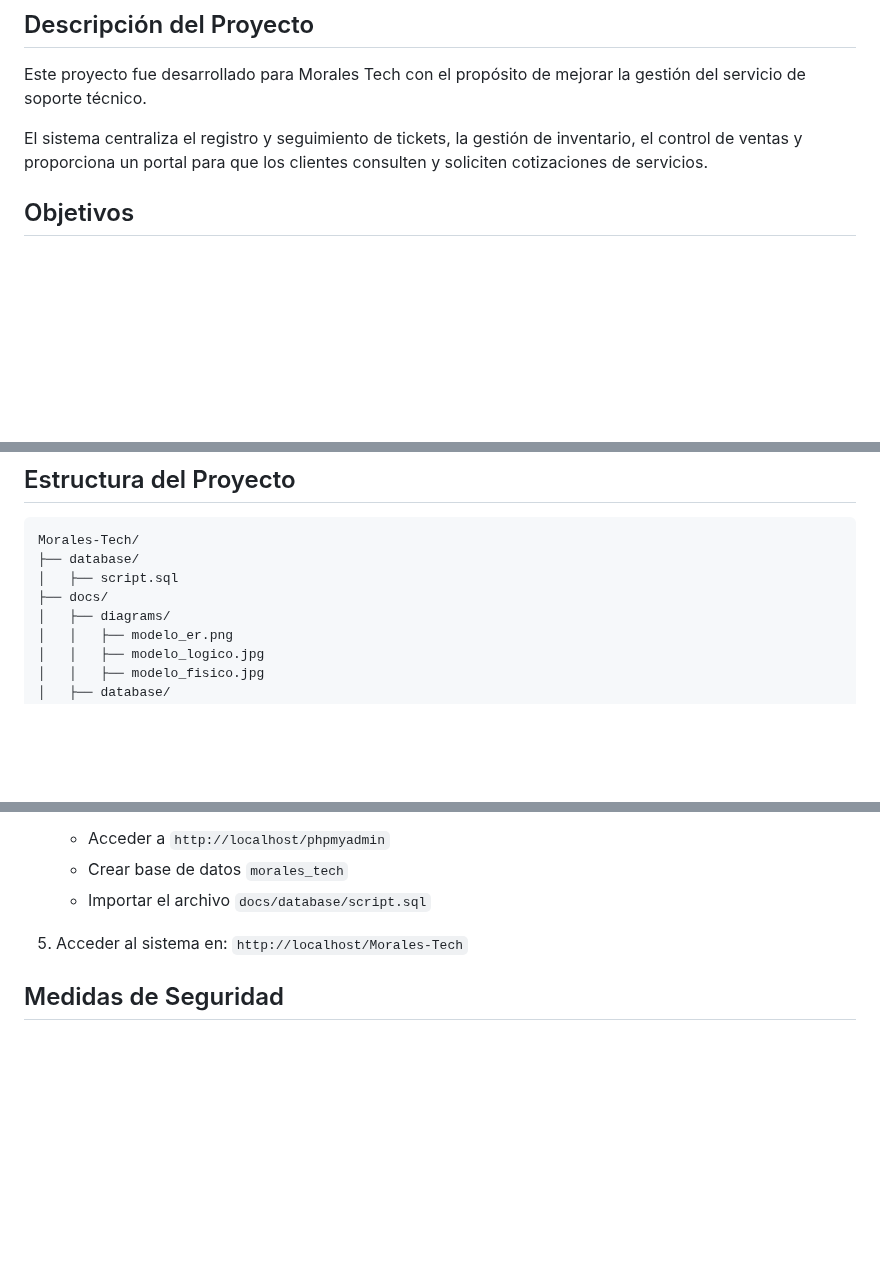
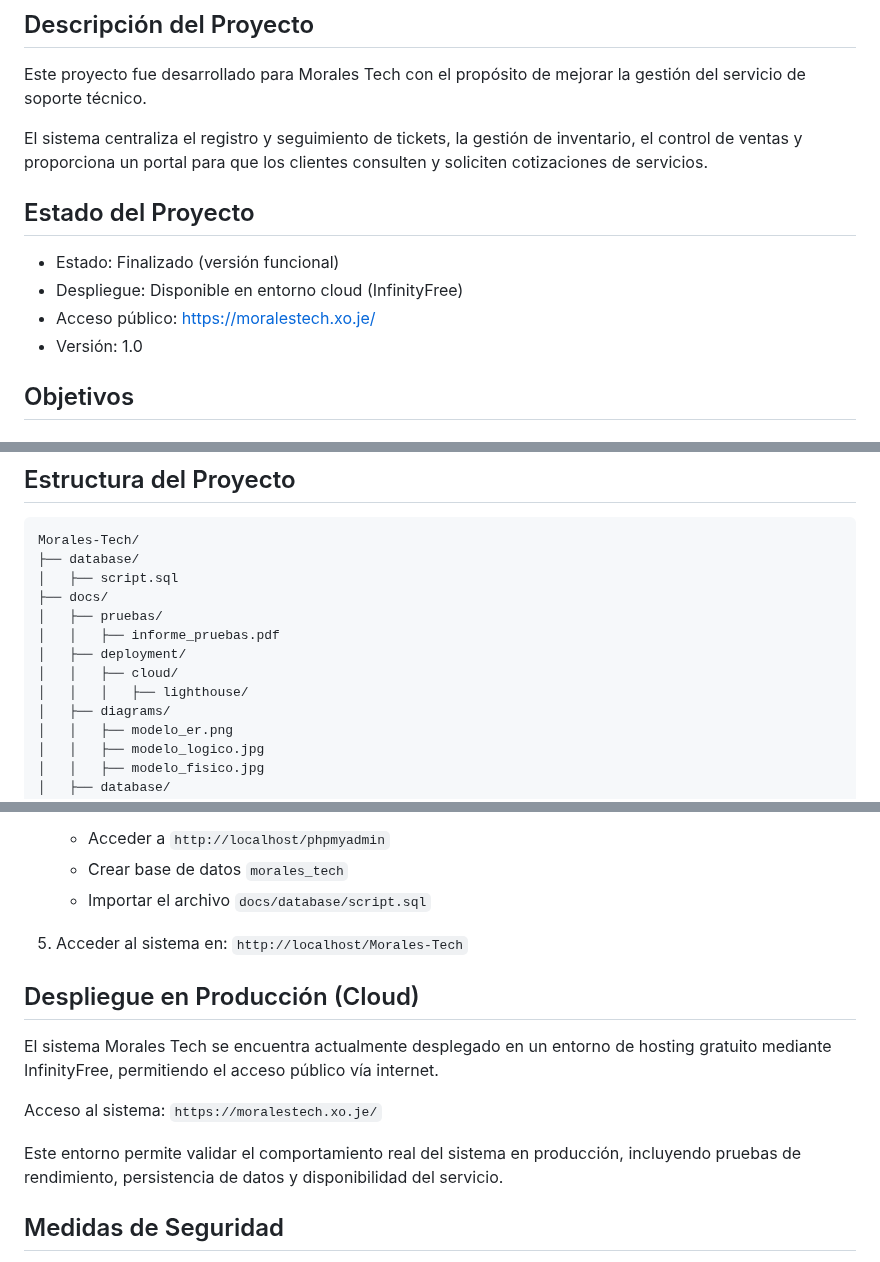
Before and after one commit to JuanEztevan/Morales-Tech, a Markdown page: README.md, 3 parts joined by grey strips. Rendered like a GitHub page; blank space fills up the shorter version.

```diff
--- a/README.md
+++ b/README.md
@@ -21,6 +22,13 @@
 Este proyecto fue desarrollado para Morales Tech con el propósito de mejorar la gestión del servicio de soporte técnico.
 
 El sistema centraliza el registro y seguimiento de tickets, la gestión de inventario, el control de ventas y proporciona un portal para que los clientes consulten y soliciten cotizaciones de servicios.
+
+## Estado del Proyecto
+
+- Estado: Finalizado (versión funcional)
+- Despliegue: Disponible en entorno cloud (InfinityFree)
+- Acceso público: https://moralestech.xo.je/
+- Versión: 1.0
 
 ## Objetivos
 
@@ -141,6 +149,11 @@ Morales-Tech/
 ├── database/
 │   ├── script.sql
 ├── docs/
+│   ├── pruebas/
+│   │   ├── informe_pruebas.pdf
+│   ├── deployment/
+│   │   ├── cloud/
+│   │   │   ├── lighthouse/
 │   ├── diagrams/
 │   │   ├── modelo_er.png
 │   │   ├── modelo_logico.jpg
@@ -200,6 +213,15 @@ Morales-Tech/
 
 5. Acceder al sistema en: `http://localhost/Morales-Tech`
 
+## Despliegue en Producción (Cloud)
+
+El sistema Morales Tech se encuentra actualmente desplegado en un entorno de hosting gratuito mediante InfinityFree, permitiendo el acceso público vía internet.
+
+Acceso al sistema:
+`https://moralestech.xo.je/`
+
+Este entorno permite validar el comportamiento real del sistema en producción, incluyendo pruebas de rendimiento, persistencia de datos y disponibilidad del servicio.
+
 ## Medidas de Seguridad
 - Autenticación mediante sesiones PHP.
 - Validación de formularios en frontend y backend.
```
Also changed, not shown: other parts of README.md (+28 -11 lines).
